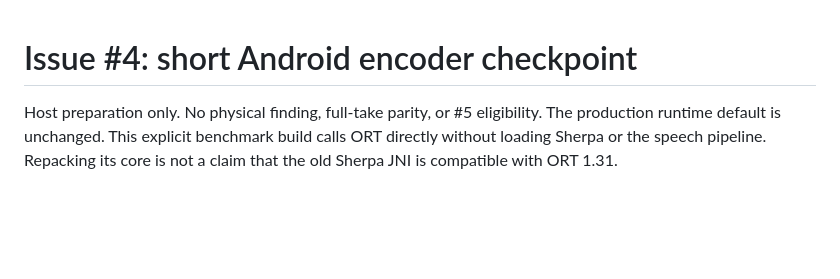
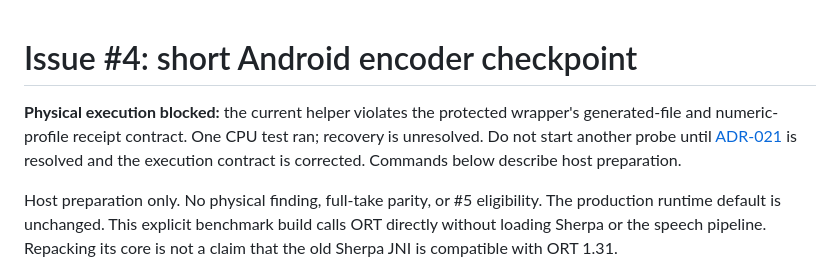
Before and after one commit to dothackerman/pixel-local-dictation, a Markdown page: research/issue4-short-encoder-probe.md, the part around the change. Drawn GitHub-style; blank space fills up the shorter version.

```diff
--- a/research/issue4-short-encoder-probe.md
+++ b/research/issue4-short-encoder-probe.md
@@ -1,4 +1,9 @@
 # Issue #4: short Android encoder checkpoint
+
+**Physical execution blocked:** the current helper violates the protected wrapper's
+generated-file and numeric-profile receipt contract. One CPU test ran; recovery
+is unresolved. Do not start another probe until [ADR-021](../adrs/021-encoder-probe-recovery-blocker.md)
+is resolved and the execution contract is corrected. Commands below describe host preparation.
 
 Host preparation only. No physical finding, full-take parity, or #5 eligibility.
 The production runtime default is unchanged. This explicit benchmark build calls
```
Also changed, not shown: README.md (+5 -1 lines).
